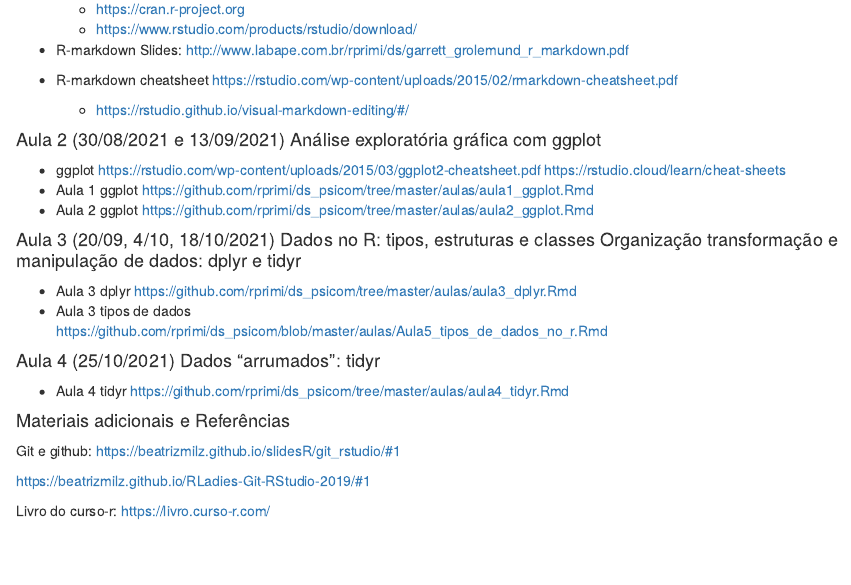
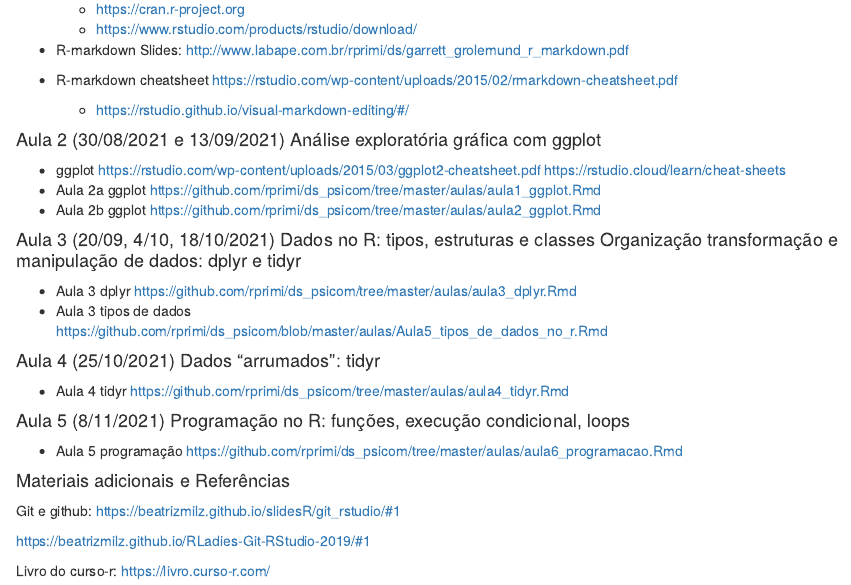
Before and after one commit to rprimi/ds_psicom, an R Markdown document (docs/index.Rmd): the page in a window 1100 px wide, from 750 px down. Rendered offline with R 4.5, knitr and Pandoc, with nearby package versions; drawn as R Markdown's standard HTML page in place of the format the file asks for.

Commit message:
Atualizando página

```diff
--- a/docs/index.Rmd
+++ b/docs/index.Rmd
@@ -70,9 +70,9 @@ da linguagem
 -   ggplot
     <https://rstudio.com/wp-content/uploads/2015/03/ggplot2-cheatsheet.pdf>
     <https://rstudio.cloud/learn/cheat-sheets>
--   Aula 1 ggplot
+-   Aula 2a ggplot
     <https://github.com/rprimi/ds_psicom/tree/master/aulas/aula1_ggplot.Rmd>
--   Aula 2 ggplot
+-   Aula 2b ggplot
     <https://github.com/rprimi/ds_psicom/tree/master/aulas/aula2_ggplot.Rmd>
 
 #### Aula 3 (20/09, 4/10, 18/10/2021) Dados no R: tipos, estruturas e classes Organização transformação e manipulação de dados: dplyr e tidyr
@@ -87,6 +87,10 @@ da linguagem
 -   Aula 4 tidyr
     <https://github.com/rprimi/ds_psicom/tree/master/aulas/aula4_tidyr.Rmd>
 
+#### Aula 5 (8/11/2021) Programação no R: funções, execução condicional, loops
+
+-   Aula 5 programação
+    <https://github.com/rprimi/ds_psicom/tree/master/aulas/aula6_programacao.Rmd>
 
 #### Materiais adicionais e Referências
 
```
